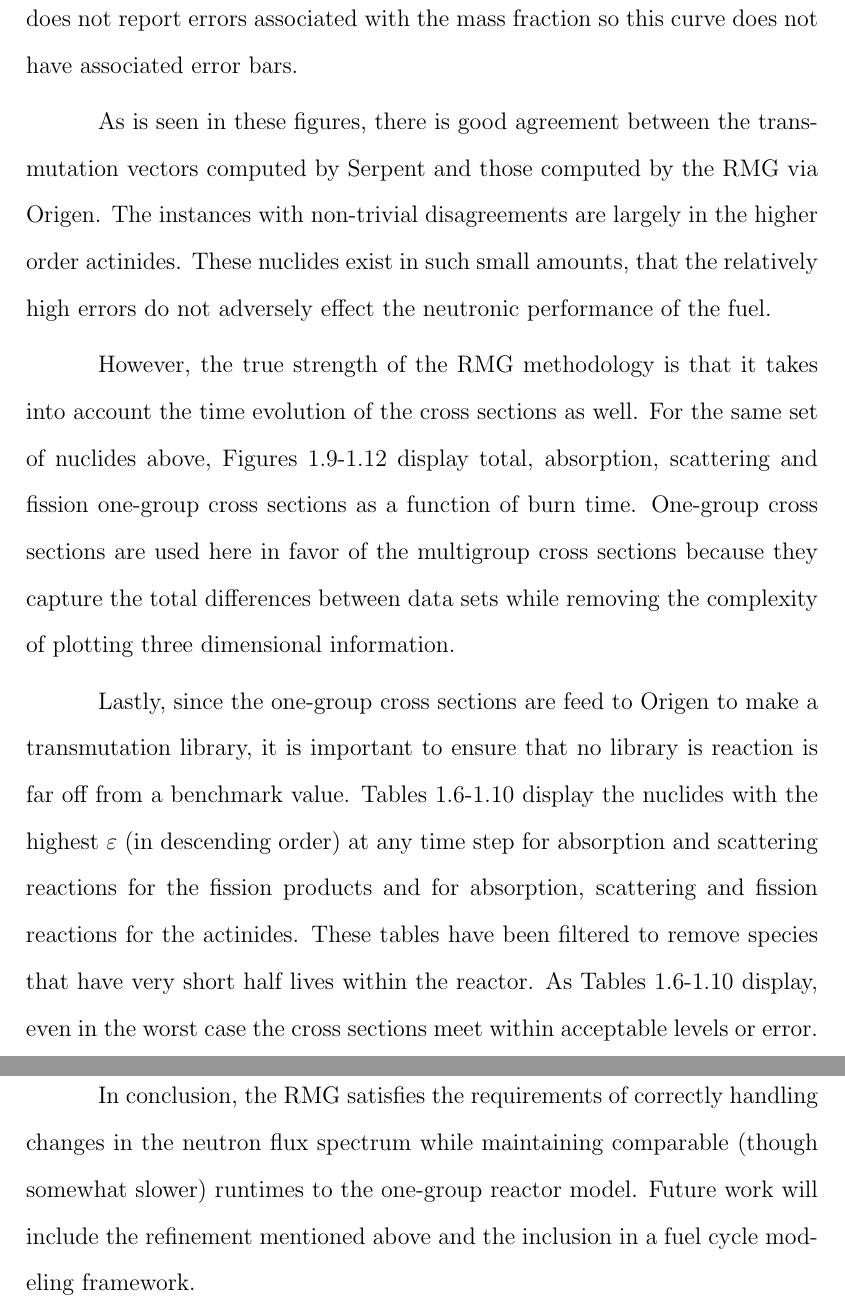
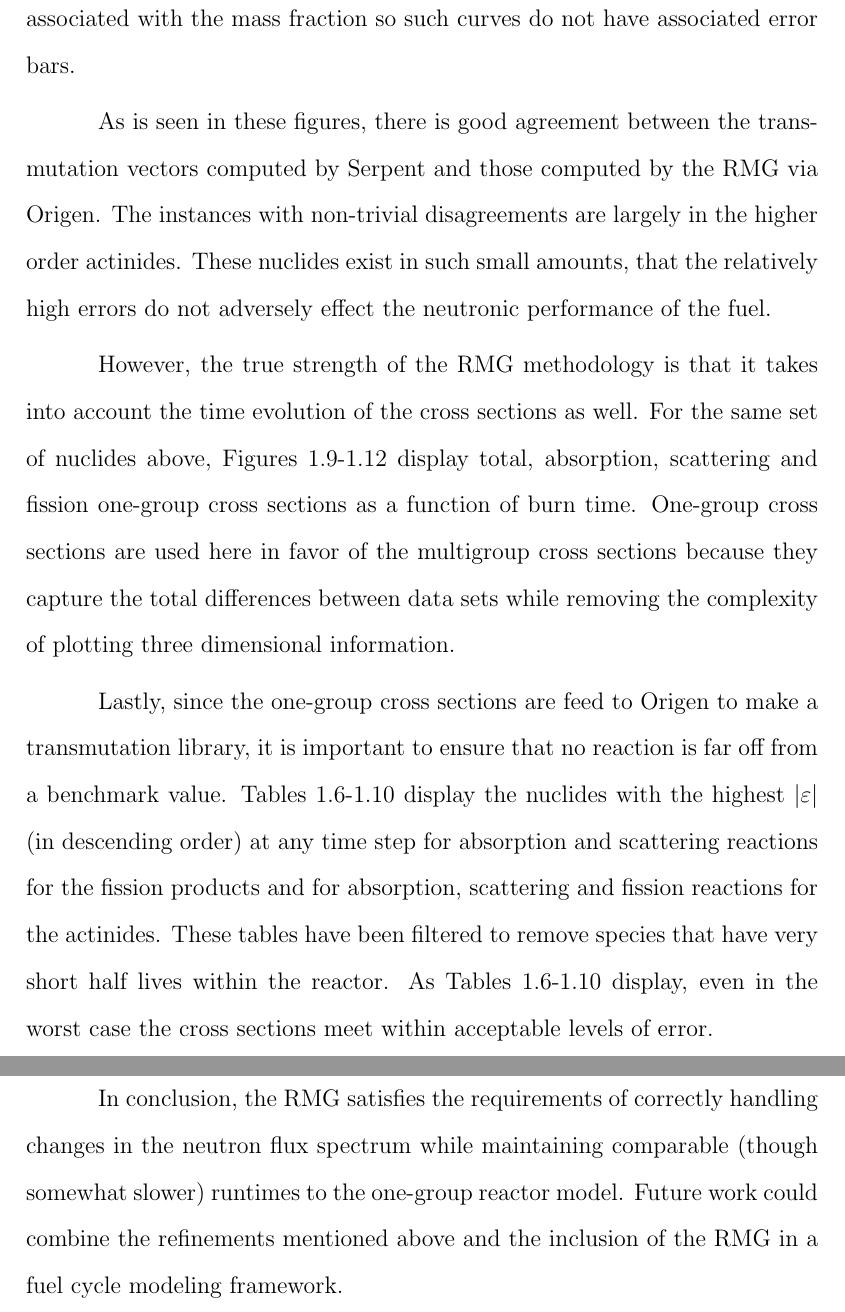
Before and after one commit to scopatz/dissertation, a LaTeX thesis (disstemplate.tex, which reads multigroup_method/multigroup_paper.tex): two parts of pages 42 and 58 of 63, joined at a grey line, cut so that both start at the same text. Compiled offline with pdfLaTeX.

Commit message:
Nightly read-through

```diff
--- a/multigroup_method/multigroup_paper.tex
+++ b/multigroup_method/multigroup_paper.tex
@@ -895,6 +895,6 @@ many of those bred in as well a various fission products that are tracked in the
 In these figures, $\varepsilon$ is defined as before and is again displayed as the error bars on
 the RMG curve.   Unfortunately, Serpent does not report errors associated with the mass fraction
-so this curve does not have associated error bars.
+so such curves do not have associated error bars.
 
 \begin{figure}[htbp]
 \caption{Actinide Mass Fraction Benchmarks}
@@ -1016,13 +1016,13 @@ between data sets while removing the complexity of plotting three dimensional in
 \end{figure}
 
 Lastly, since the one-group cross sections are feed to Origen to make a transmutation library, it is important
-to ensure that no library is reaction is far off from a benchmark value.  Tables
+to ensure that no reaction is far off from a benchmark value.  Tables
 \ref{rank_Actinide_sigma_s_table}-\ref{rank_Actinide_sigma_f_table} display the
-nuclides with the highest $\varepsilon$ (in descending order) at any time step for absorption and scattering
+nuclides with the highest $|\varepsilon|$ (in descending order) at any time step for absorption and scattering
 reactions for the fission products and for absorption, scattering and fission reactions for the actinides.
 These tables have been filtered to remove species that have very short half lives within the reactor.
 As Tables \ref{rank_Actinide_sigma_s_table}-\ref{rank_Actinide_sigma_f_table} display, even in the worst case
-the cross sections meet within acceptable levels or error.
+the cross sections meet within acceptable levels of error.
 
 \input{multigroup_method/figs/benchmark/rank_table_Actinide_sigma_s}
 \input{multigroup_method/figs/benchmark/rank_table_Fission_Product_sigma_s}
@@ -1079,5 +1079,5 @@ sufficient for most calculations.
 
 In conclusion, the RMG satisfies the requirements of correctly handling changes in the neutron flux
 spectrum while maintaining comparable (though somewhat slower) runtimes to the one-group reactor model.
-Future work will include the refinement mentioned above and the inclusion in a fuel cycle modeling
-framework.
+Future work could combine the refinements mentioned above and the inclusion of the RMG in a fuel cycle
+modeling framework.
```
Also changed, not shown: multigroup_method/multigroup_paper.tex (12 more changed lines).
